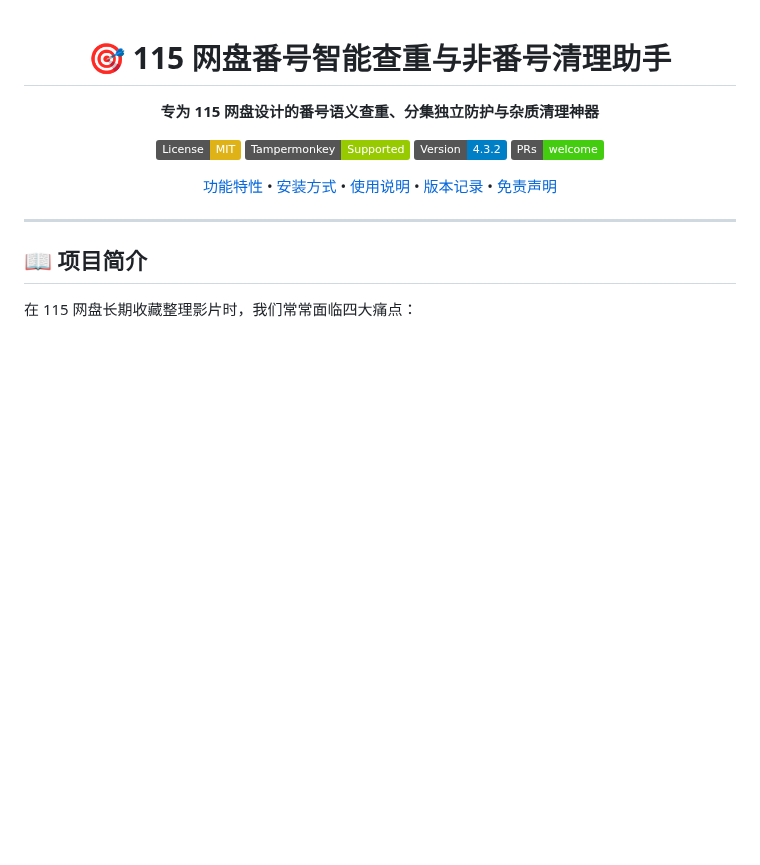
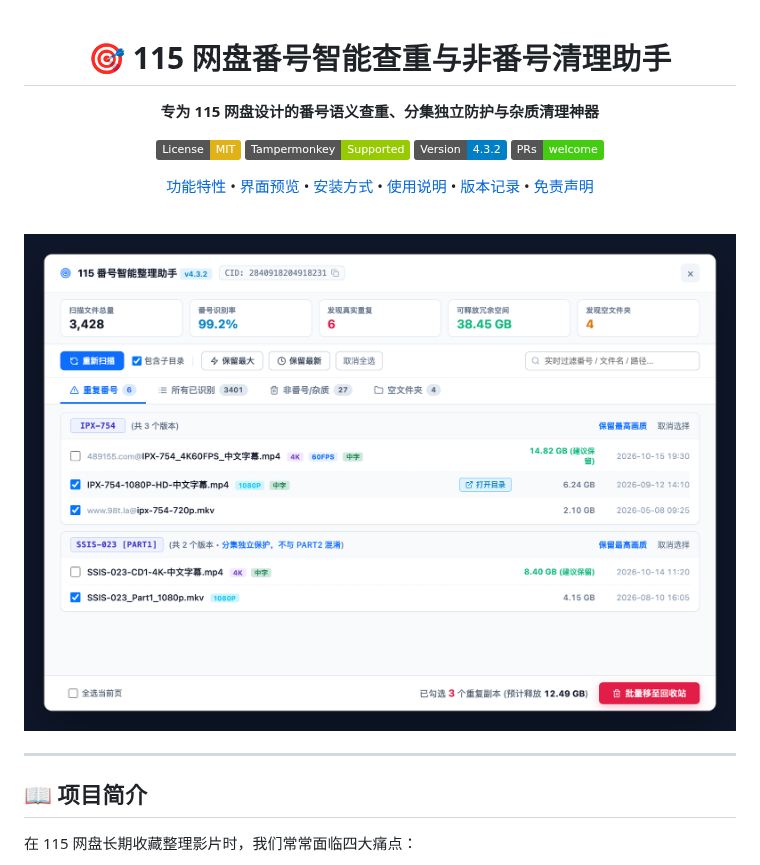
Before and after one commit to thevipsong/115-av-dedup-helper, a Markdown page: README.md, the part around one of its changes. GitHub-like rendering; pictures changed too: assets/preview.png (added); badges without logos; blank space fills up the shorter version.

```diff
--- a/README.md
+++ b/README.md
@@ -9,7 +9,11 @@
 [![Version](https://img.shields.io/badge/Version-4.3.2-blue.svg)](https://github.com/thevipsong/115-av-dedup-helper)
 [![PRs Welcome](https://img.shields.io/badge/PRs-welcome-brightgreen.svg)](https://github.com/thevipsong/115-av-dedup-helper/pulls)
 
-[功能特性](#-功能特性) • [安装方式](#-安装指南) • [使用说明](#-使用教程) • [版本记录](#-版本演进记录) • [免责声明](#-免责声明)
+[功能特性](#-功能特性) • [界面预览](#-界面预览) • [安装方式](#-安装指南) • [使用说明](#-使用教程) • [版本记录](#-版本演进记录) • [免责声明](#-免责声明)
+
+<br/>
+
+<img src="./assets/preview.png" alt="115 番号智能整理助手界面预览" width="900" />
 
 </div>
 
```
Also changed, not shown: other parts of README.md (+31 -8 lines), assets/preview-compact.png (added), 1 other file.
